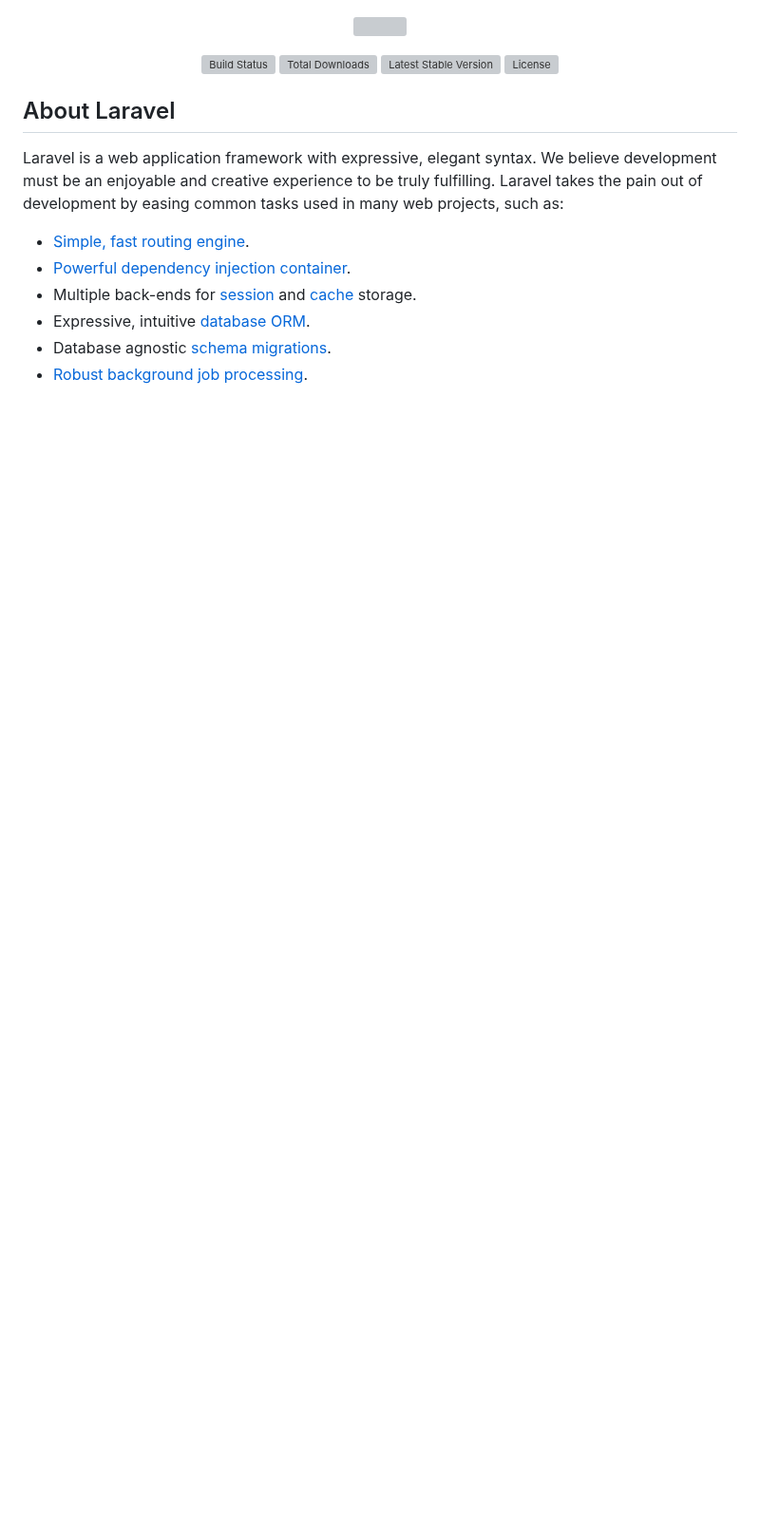
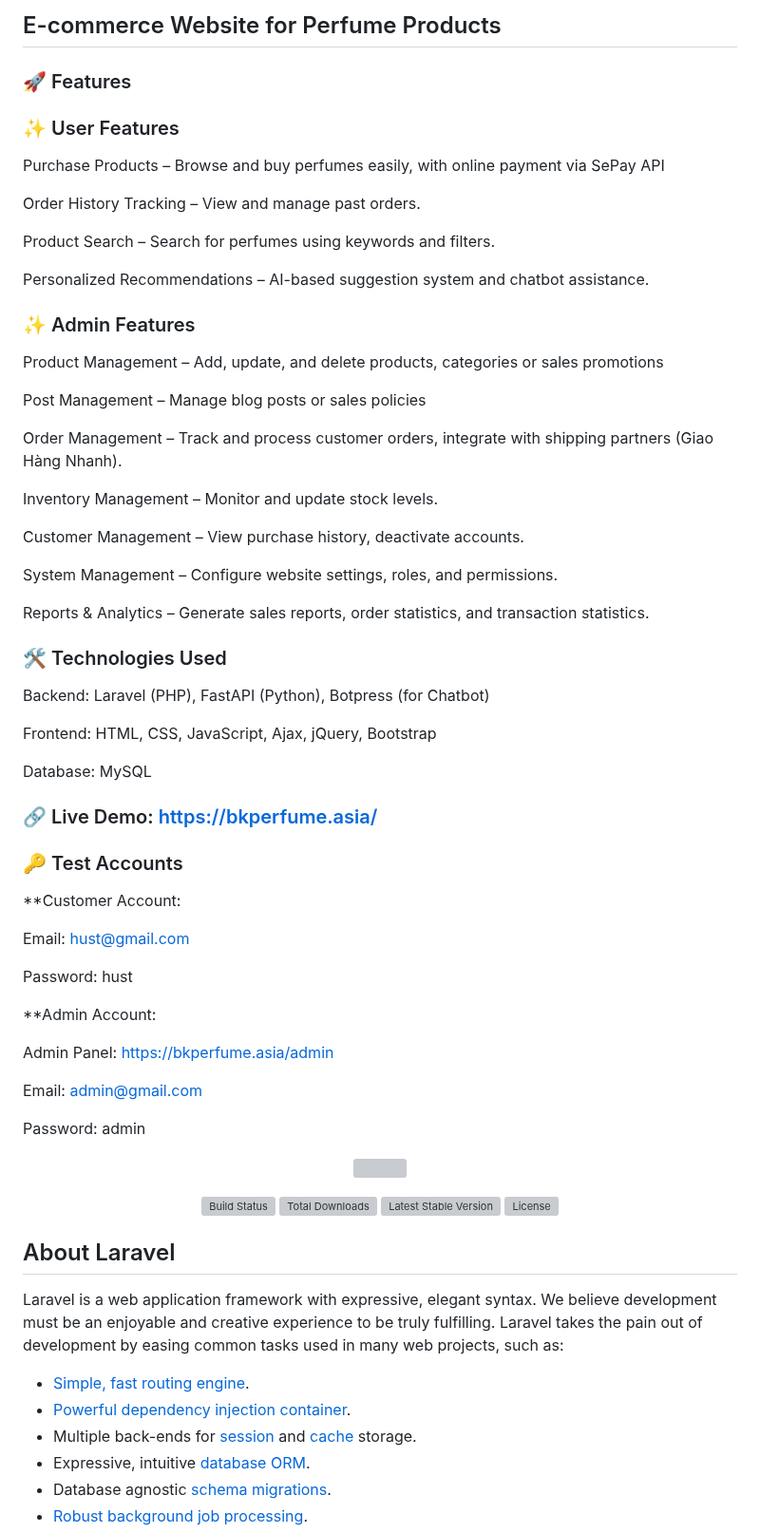
Before and after one commit to congquyenpro/datn-v1, a Markdown page: README.md, the part around the change. Shown at 95% size. Drawn GitHub-style; blank space fills up the shorter version; grey boxes are pictures that could not be loaded.

```diff
--- a/README.md
+++ b/README.md
@@ -1,3 +1,60 @@
+## E-commerce Website for Perfume Products
+
+### 🚀 Features
+
+### ✨ User Features
+
+Purchase Products – Browse and buy perfumes easily, with online payment via SePay API
+
+Order History Tracking – View and manage past orders.
+
+Product Search – Search for perfumes using keywords and filters.
+
+Personalized Recommendations – AI-based suggestion system and chatbot assistance.
+
+### ✨ Admin Features
+
+Product Management – Add, update, and delete products, categories or sales promotions
+
+Post Management – Manage blog posts or sales policies
+
+Order Management – Track and process customer orders, integrate with shipping partners (Giao Hàng Nhanh).
+
+Inventory Management – Monitor and update stock levels.
+
+Customer Management – View purchase history, deactivate accounts.
+
+System Management – Configure website settings, roles, and permissions.
+
+Reports & Analytics – Generate sales reports, order statistics, and transaction statistics.
+
+### 🛠 Technologies Used
+
+Backend: Laravel (PHP), FastAPI (Python), Botpress (for Chatbot)
+
+Frontend: HTML, CSS, JavaScript,  Ajax, jQuery, Bootstrap
+
+Database: MySQL
+
+
+### 🔗 Live Demo: https://bkperfume.asia/
+
+### 🔑 Test Accounts
+
+**Customer Account:
+
+Email: hust@gmail.com
+
+Password: hust
+
+**Admin Account:
+
+Admin Panel: https://bkperfume.asia/admin
+
+Email: admin@gmail.com
+
+Password: admin
+
 <p align="center"><a href="https://laravel.com" target="_blank"><img src="https://raw.githubusercontent.com/laravel/art/master/logo-lockup/5%20SVG/2%20CMYK/1%20Full%20Color/laravel-logolockup-cmyk-red.svg" width="400"></a></p>
 
 <p align="center">
```
